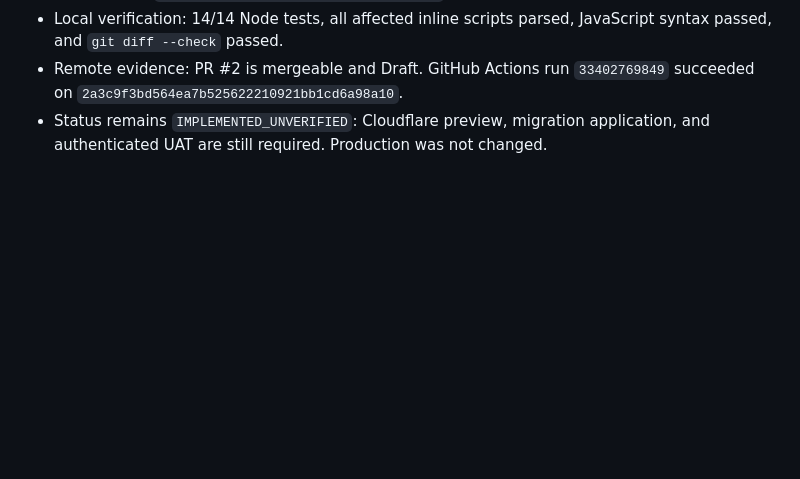
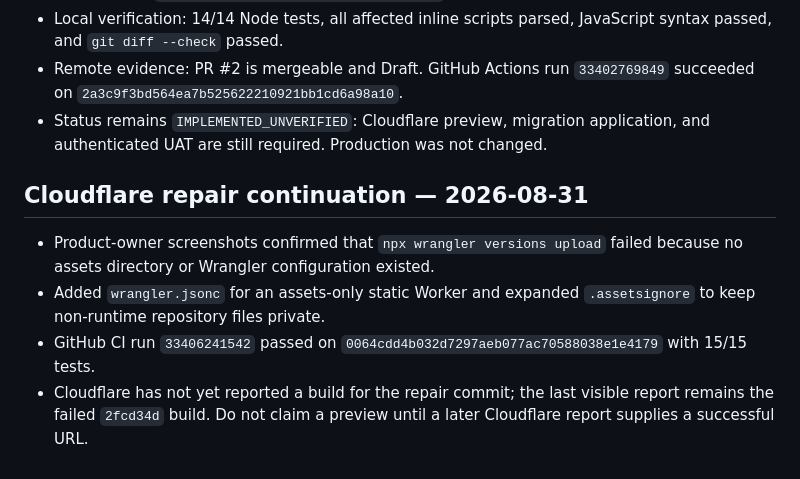
Before and after one commit to davoodmehraban89/Finora-Invoice, a Markdown page: docs/handoff/LATEST_HANDOFF.md, the part around the change. Drawn GitHub-style; blank space fills up the shorter version.

Commit message:
docs: record Cloudflare repair evidence

```diff
--- a/docs/handoff/LATEST_HANDOFF.md
+++ b/docs/handoff/LATEST_HANDOFF.md
@@ -82,3 +82,10 @@ Execute and record authenticated mobile UAT and a two-user isolation test for th
 - Local verification: 14/14 Node tests, all affected inline scripts parsed, JavaScript syntax passed, and `git diff --check` passed.
 - Remote evidence: PR #2 is mergeable and Draft. GitHub Actions run `33402769849` succeeded on `2a3c9f3bd564ea7b525622210921bb1cd6a98a10`.
 - Status remains `IMPLEMENTED_UNVERIFIED`: Cloudflare preview, migration application, and authenticated UAT are still required. Production was not changed.
+
+## Cloudflare repair continuation — 2026-08-31
+
+- Product-owner screenshots confirmed that `npx wrangler versions upload` failed because no assets directory or Wrangler configuration existed.
+- Added `wrangler.jsonc` for an assets-only static Worker and expanded `.assetsignore` to keep non-runtime repository files private.
+- GitHub CI run `33406241542` passed on `0064cdd4b032d7297aeb077ac70588038e1e4179` with 15/15 tests.
+- Cloudflare has not yet reported a build for the repair commit; the last visible report remains the failed `2fcd34d` build. Do not claim a preview until a later Cloudflare report supplies a successful URL.
```
